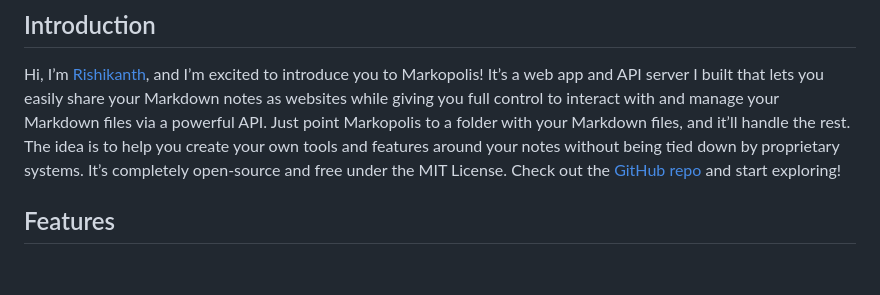
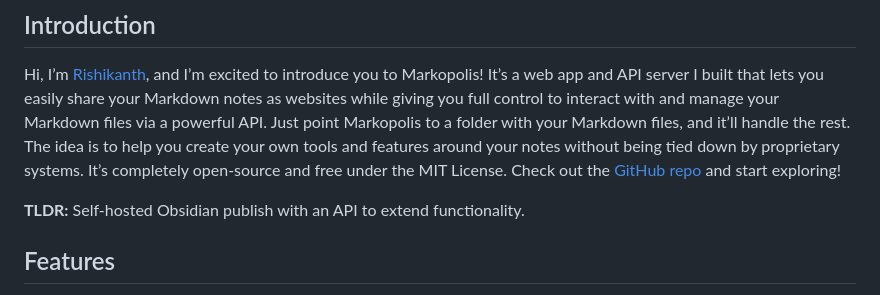
Before and after one commit to rishikanthc/markopolis, a Markdown page: README.md, the part around the change. GitHub-like rendering; blank space fills up the shorter version.

```diff
--- a/README.md
+++ b/README.md
@@ -7,6 +7,7 @@ with your Markdown files, and it’ll handle the rest. The idea is to help you c
 and features around your notes without being tied down by proprietary systems. It’s completely
 open-source and free under the MIT License. Check out the [GitHub repo](https://github.com/rishikanthc/markopolis) and start exploring!
 
+**TLDR:** Self-hosted Obsidian publish with an API to extend functionality.
 
 ## Features
 - **Simple Deployment:** Extremely easy to deploy, configure, and use.
```
